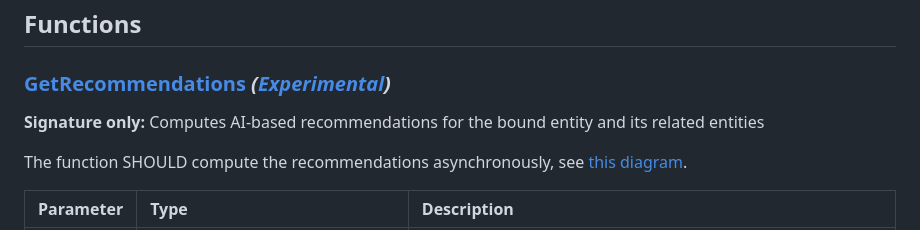
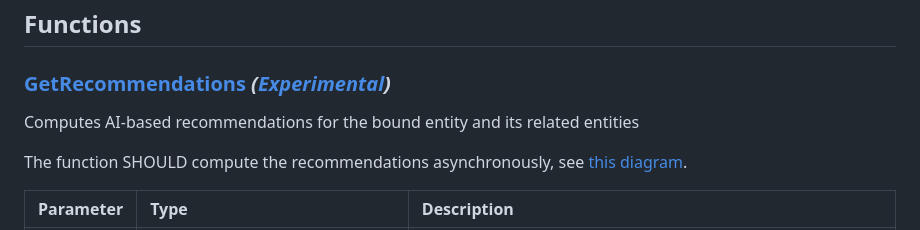
Before and after one commit to SAP/odata-vocabularies, a Markdown page: vocabularies/Common.md, the part around the change. Rendered like a GitHub page.

Commit message:
auto-refreshed

```diff
--- a/vocabularies/Common.md
+++ b/vocabularies/Common.md
@@ -118,7 +118,6 @@ Term|Type|Description
 <a name="GetRecommendations"></a>
 ### [GetRecommendations](./Common.xml#L1463:~:text=<Function%20Name="-,GetRecommendations,-") *([Experimental](Common.md#Experimental))*
 
-**Signature only:**
 Computes AI-based recommendations for the bound entity and its related entities
 
 The function SHOULD compute the recommendations asynchronously, see [this diagram](../docs/recommendations.md).
```
